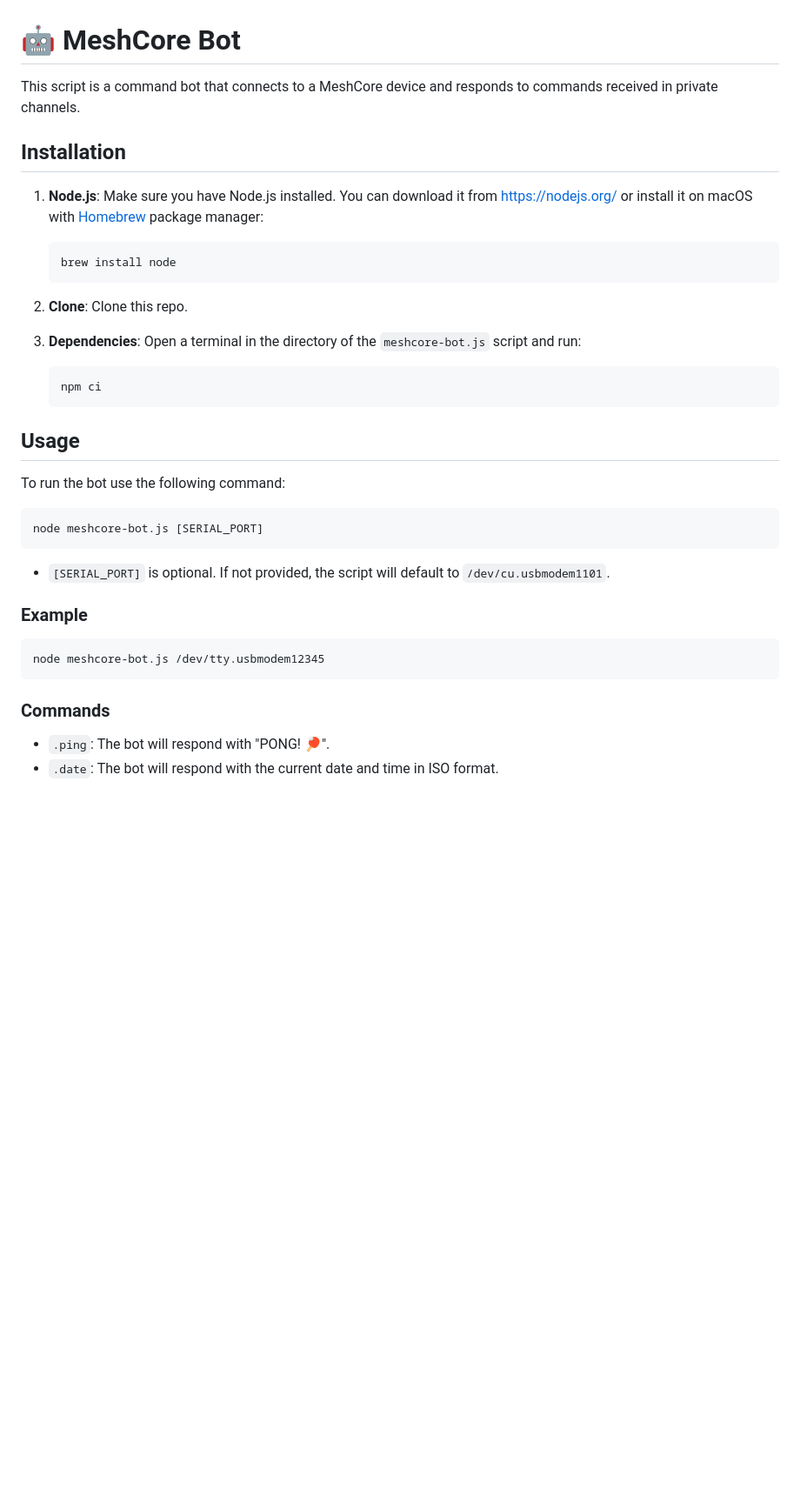
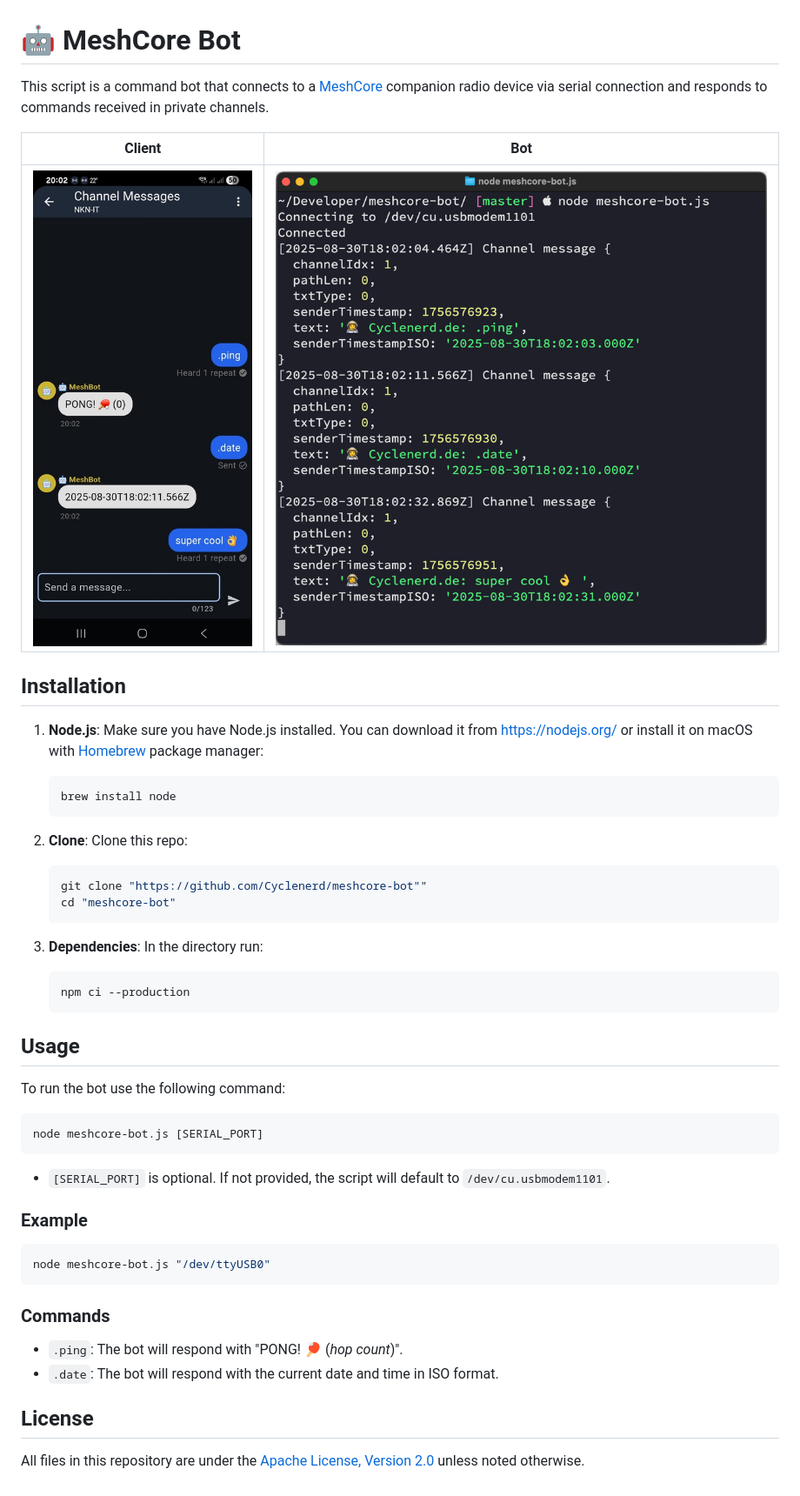
Before and after one commit to Cyclenerd/meshcore-bot, a Markdown page: README.md, the part around the change. Shown at 87% size. Drawn GitHub-style; pictures changed too: img/screenshot-bot.png (added), img/screenshot-client.jpg (added); blank space fills up the shorter version.

Commit message:
screenshots

````diff
--- a/README.md
+++ b/README.md
@@ -1,6 +1,10 @@
 # 🤖 MeshCore Bot
 
-This script is a command bot that connects to a MeshCore device and responds to commands received in private channels.
+This script is a command bot that connects to a [MeshCore](https://github.com/meshcore-dev/MeshCore) companion radio device via serial connection and responds to commands received in private channels.
+
+| Client | Bot |
+|--------|-----|
+| ![Screenshot: Client](./img/screenshot-client.jpg) | ![Screenshot: Bot Log](./img/screenshot-bot.png) |
 
 ## Installation
 
@@ -10,11 +14,17 @@ This script is a command bot that connects to a MeshCore device and responds to
     brew install node
     ```
 
-1.  **Clone**: Clone this repo.
-1.  **Dependencies**: Open a terminal in the directory of the `meshcore-bot.js` script and run:
+1.  **Clone**: Clone this repo:
 
     ```bash
-    npm ci
+    git clone "https://github.com/Cyclenerd/meshcore-bot""
+    cd "meshcore-bot"
+    ```
+
+1.  **Dependencies**: In the directory run:
+
+    ```bash
+    npm ci --production
     ```
 
 ## Usage
@@ -30,10 +40,14 @@ node meshcore-bot.js [SERIAL_PORT]
 ### Example
 
 ```bash
-node meshcore-bot.js /dev/tty.usbmodem12345
+node meshcore-bot.js "/dev/ttyUSB0"
 ```
 
 ### Commands
 
--   `.ping`: The bot will respond with "PONG! 🏓".
+-   `.ping`: The bot will respond with "PONG! 🏓 (*hop count*)".
 -   `.date`: The bot will respond with the current date and time in ISO format.
+
+## License
+
+All files in this repository are under the [Apache License, Version 2.0](LICENSE) unless noted otherwise.
````
